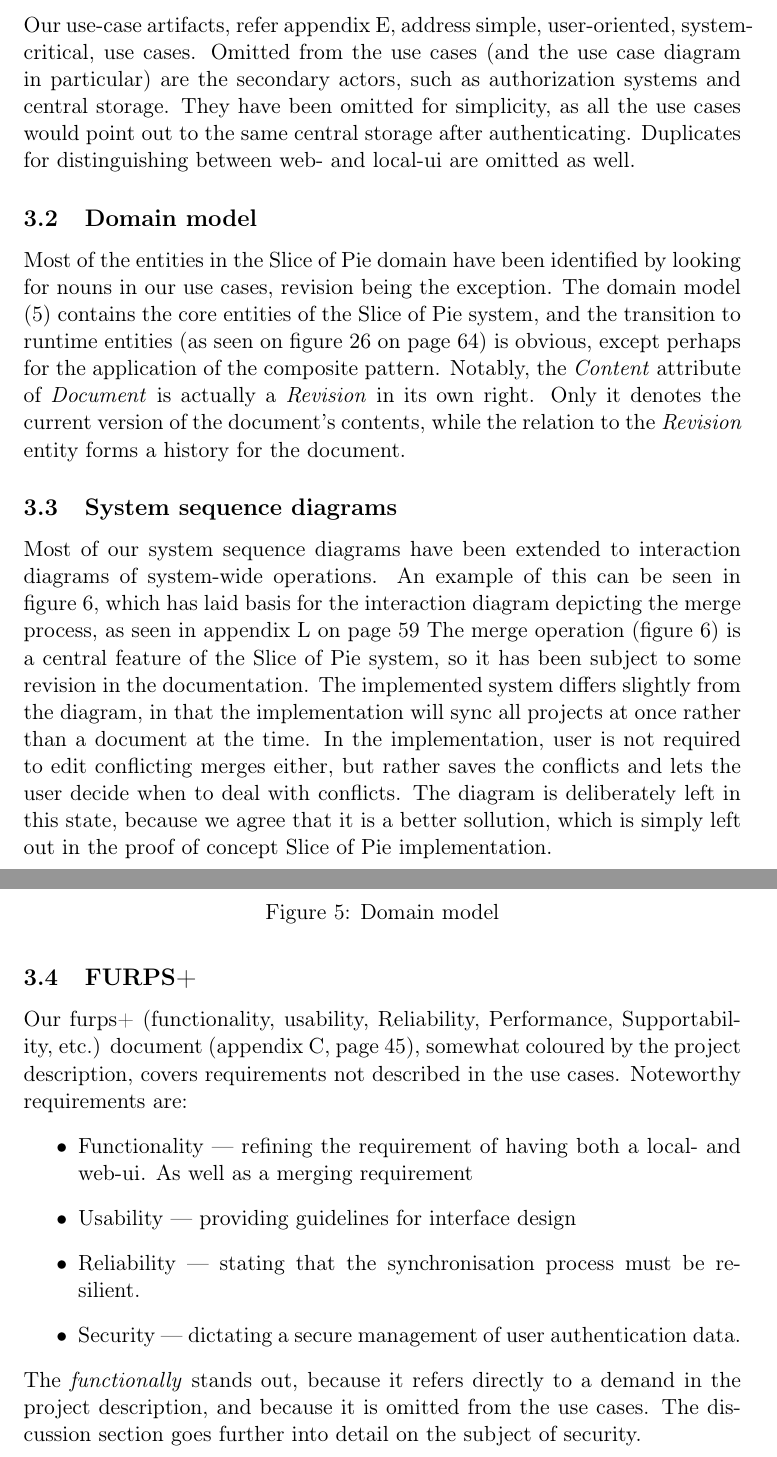
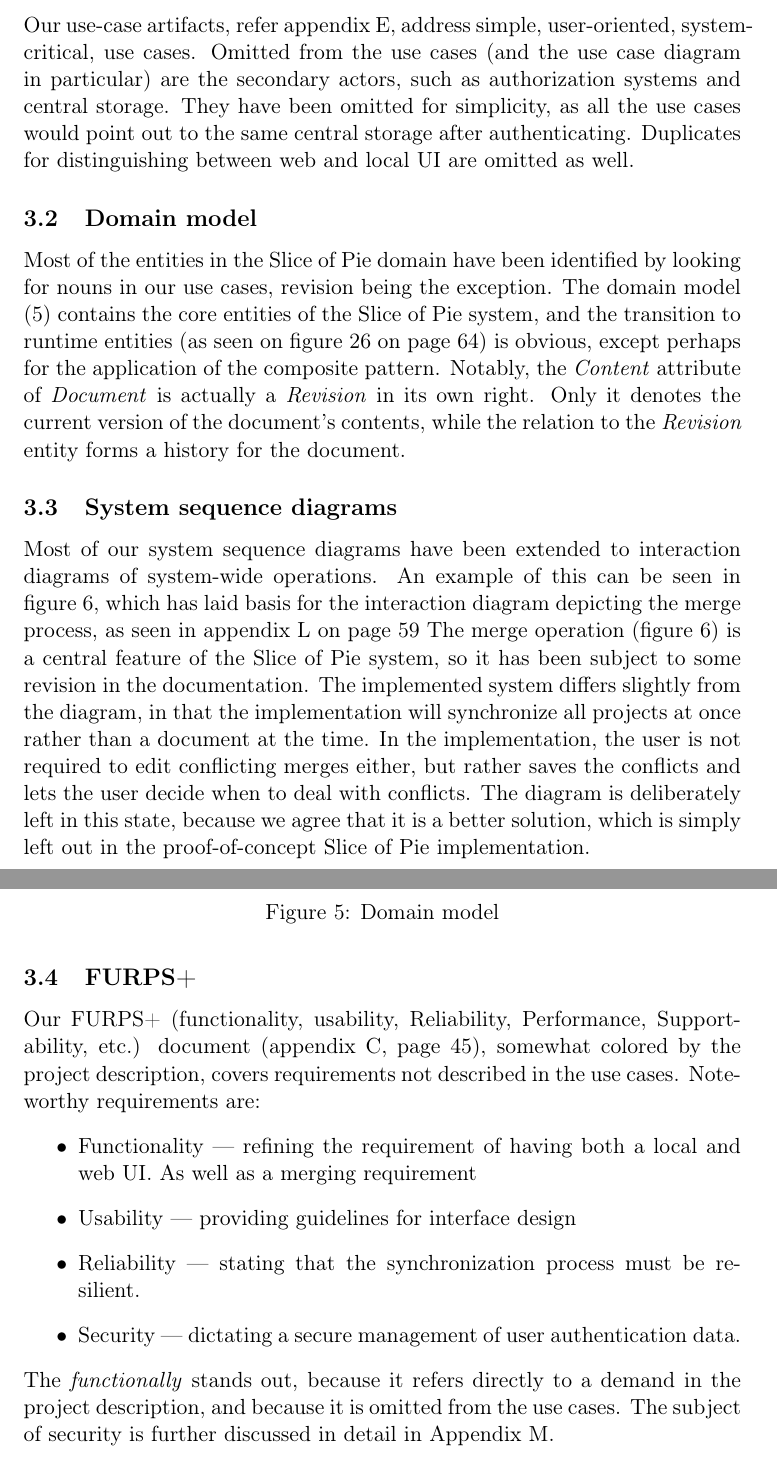
Before and after one commit to czepluch/SliceOfPie, a LaTeX document (report/report.tex, which reads report/Software_analysis/furps.tex, report/Software_analysis/ssd.tex, report/Software_analysis/use_cases.tex): two parts of pages 13 and 14 of 66, joined at a grey line, cut so that both start at the same text. Compiled offline with pdfLaTeX.

Commit message:
grammer and spelling fixes

```diff
--- a/report/Software_analysis/furps.tex
+++ b/report/Software_analysis/furps.tex
@@ -1,10 +1,10 @@
-Our furps+ (functionality, usability, Reliability, Performance, Supportability, etc.) document (appendix \ref{sec:Supplementary Requirements}, page \pageref{sec:Supplementary Requirements}), somewhat coloured by the project description, covers requirements not described in the use cases.
+Our FURPS+ (functionality, usability, Reliability, Performance, Supportability, etc.) document (appendix \ref{sec:Supplementary Requirements}, page \pageref{sec:Supplementary Requirements}), somewhat colored by the project description, covers requirements not described in the use cases.
 Noteworthy requirements are:
 \begin{itemize}
-\item Functionality --- refining the requirement of having both a local- and web-ui. As well as a merging requirement
+\item Functionality --- refining the requirement of having both a local and web UI. As well as a merging requirement
 \item Usability --- providing guidelines for interface design
-\item Reliability --- stating that the synchronisation process must be resilient.
+\item Reliability --- stating that the synchronization process must be resilient.
 \item Security --- dictating a secure management of user authentication data.
 \end{itemize}
 The \emph{functionally} stands out, because it refers directly to a demand in the project description, and because it is omitted from the use cases.
-The discussion section goes further into detail on the subject of security.
+The subject of security is further discussed in detail in Appendix~\ref{sec:limitationsandfuture}.
--- a/report/Software_analysis/ssd.tex
+++ b/report/Software_analysis/ssd.tex
@@ -4,10 +4,10 @@ which has laid basis for the interaction diagram depicting the merge process,
 as seen in appendix \ref{sec:interactiondiagrams} on page \pageref{fig:interaction-merge-diagram}
 The merge operation (figure \ref{fig:merge-ssd}) is a central feature of the \SOP{}
 system, so it has been subject to some revision in the documentation.
-The implemented system differs slightly from the diagram, in that the implementation will sync all projects at once rather than a document at the time.
-In the implementation, user is not required to edit conflicting merges either, but rather
+The implemented system differs slightly from the diagram, in that the implementation will synchronize all projects at once rather than a document at the time.
+In the implementation, the user is not required to edit conflicting merges either, but rather
 saves the conflicts and lets the user decide when to deal with conflicts.
-The diagram is deliberately left in this state, because we agree that it is a better sollution, which is simply left out in the proof of concept \SOP{} implementation.
+The diagram is deliberately left in this state, because we agree that it is a better solution, which is simply left out in the proof-of-concept \SOP{} implementation.
 
 \begin{figure}[hbt]
 	\centering
--- a/report/Software_analysis/use_cases.tex
+++ b/report/Software_analysis/use_cases.tex
@@ -1,3 +1,3 @@
 Our use-case artifacts, refer appendix \ref{sec:use-cases}, address simple, user-oriented, system-critical, use cases.
 Omitted from the use cases (and the use case diagram in particular) are the secondary actors, such as authorization systems and central storage.
-They have been omitted for simplicity, as all the use cases would point out to the same central storage after authenticating. Duplicates for distinguishing between web- and local-ui are omitted as well.
+They have been omitted for simplicity, as all the use cases would point out to the same central storage after authenticating. Duplicates for distinguishing between web  and local UI are omitted as well.
```
